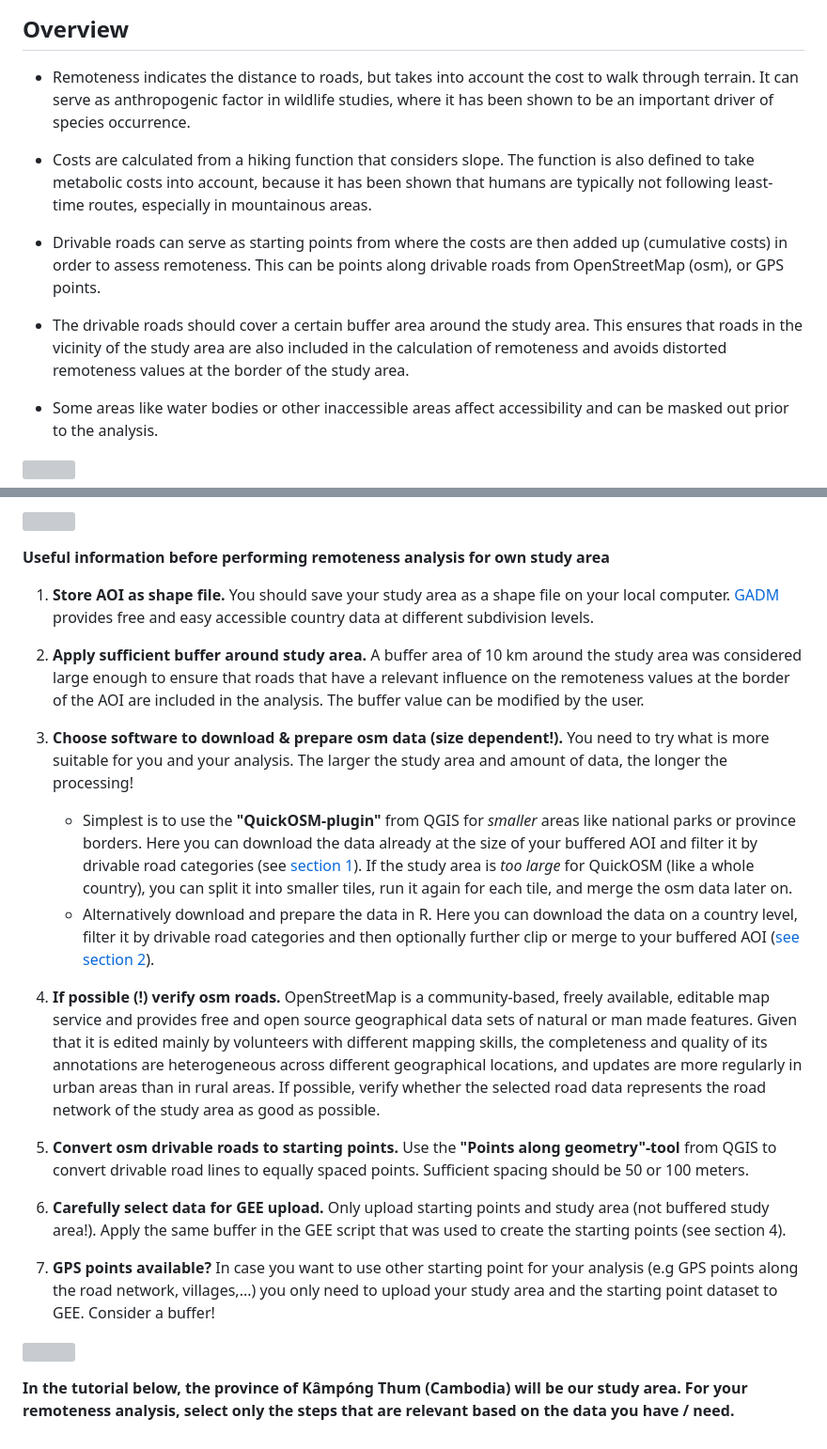
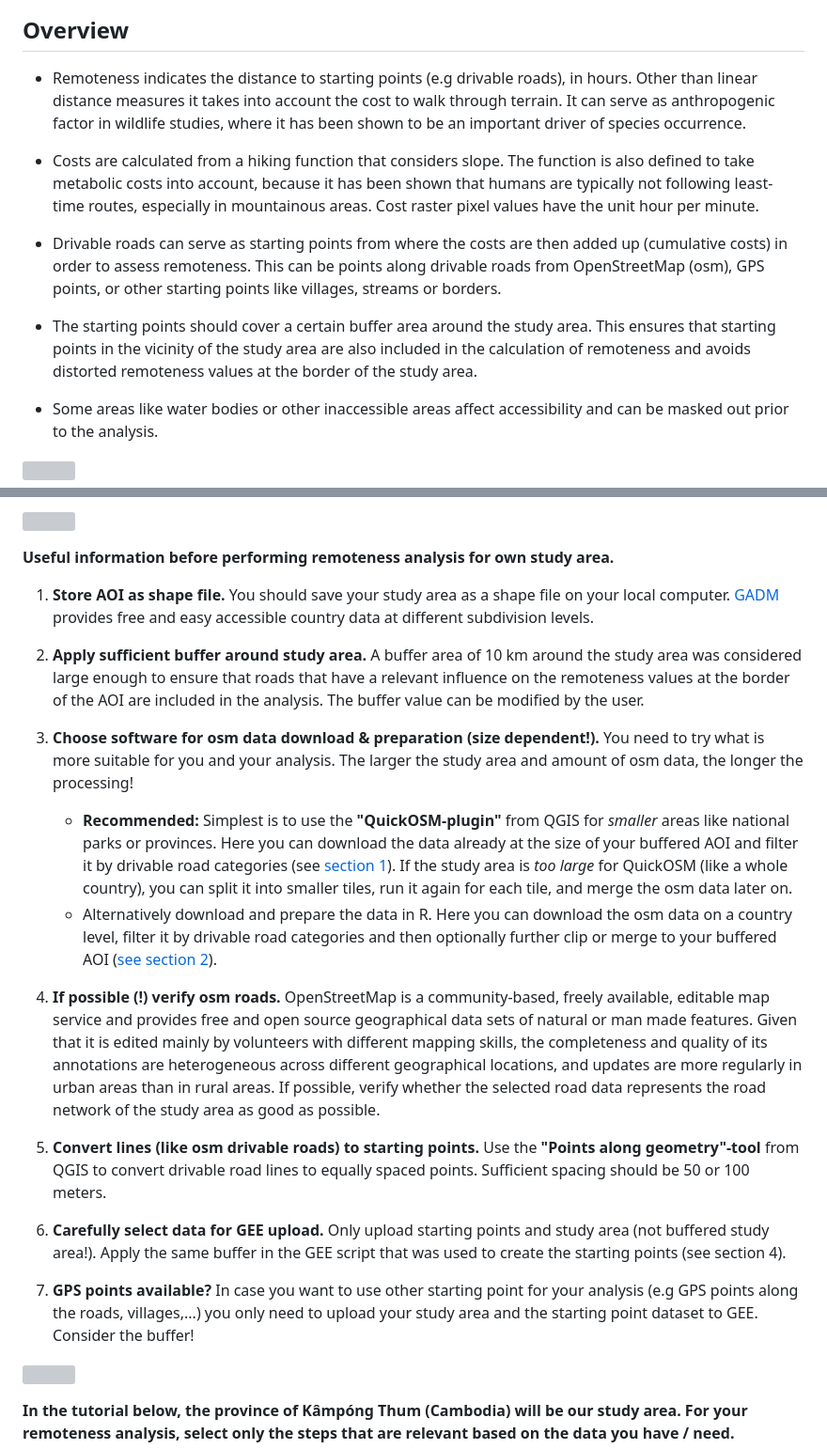
Before and after one commit to Luisa-del/Remoteness, a Markdown page: README.md, 2 parts joined by grey strips. Shown: that part at 94% size. Drawn GitHub-style; grey boxes are pictures that could not be loaded.

```diff
--- a/README.md
+++ b/README.md
@@ -8,13 +8,13 @@ This is a step-by-step tutorial on how to perform a remoteness analysis for user
 
 ## Overview
 
-* Remoteness indicates the distance to roads, but takes into account the cost to walk through terrain. It can serve as anthropogenic factor in wildlife studies, where it has been shown to be an important driver of species occurrence.
+* Remoteness indicates the distance to starting points (e.g drivable roads), in hours. Other than linear distance measures it takes into account the cost to walk through terrain. It can serve as anthropogenic factor in wildlife studies, where it has been shown to be an important driver of species occurrence.
 
-* Costs are calculated from a hiking function that considers slope. The function is also defined to take metabolic costs into account, because it has been shown that humans are typically not following least-time routes, especially in mountainous areas.
+* Costs are calculated from a hiking function that considers slope. The function is also defined to take metabolic costs into account, because it has been shown that humans are typically not following least-time routes, especially in mountainous areas. Cost raster pixel values have the unit hour per minute.
 
-* Drivable roads can serve as starting points from where the costs are then added up (cumulative costs) in order to assess remoteness. This can be points along drivable roads from OpenStreetMap (osm), or GPS points.
+* Drivable roads can serve as starting points from where the costs are then added up (cumulative costs) in order to assess remoteness. This can be points along drivable roads from OpenStreetMap (osm), GPS points, or other starting points like villages, streams or borders.
 
-* The drivable roads should cover a certain buffer area around the study area. This ensures that roads in the vicinity of the study area are also included in the calculation of remoteness and avoids distorted remoteness values at the border of the study area.
+* The starting points should cover a certain buffer area around the study area. This ensures that starting points in the vicinity of the study area are also included in the calculation of remoteness and avoids distorted remoteness values at the border of the study area.
 
 * Some areas like water bodies or other inaccessible areas affect accessibility and can be masked out prior to the analysis.
 
@@ -25,23 +25,23 @@ This is a step-by-step tutorial on how to perform a remoteness analysis for user
 
 ![](".png")
 
-**Useful information before performing remoteness analysis for own study area**
+**Useful information before performing remoteness analysis for own study area.**
 
 1. **Store AOI as shape file.** You should save your study area as a shape file on your local computer. [GADM](https://gadm.org/download_country.html) provides free and easy accessible country data at different subdivision levels.
 
 2. **Apply sufficient buffer around study area.** A buffer area of 10 km around the study area was considered large enough to ensure that roads that have a relevant influence on the remoteness values at the border of the AOI are included in the analysis. The buffer value can be modified by the user.
 
-3. **Choose software to download & prepare osm data (size dependent!).** You need to try what is more suitable for you and your analysis. The larger the study area and amount of data, the longer the processing!
-    + Simplest is to use the **"QuickOSM-plugin"** from QGIS for *smaller* areas like national parks or province borders. Here you can download the data already at the size of your buffered AOI and filter it by drivable road categories (see [section 1](#1-Prepare-input-data-in-QGIS)). If the study area is *too large* for QuickOSM (like a whole country), you can split it into smaller tiles, run it again for each tile, and merge the osm data later on.
-    + Alternatively download and prepare the data in R. Here you can download the data on a country level, filter it by drivable road categories and then optionally further clip or merge to your buffered AOI ([see section 2](#1-Prepare-input-data-in-R)).
+3. **Choose software for osm data download & preparation (size dependent!).** You need to try what is more suitable for you and your analysis. The larger the study area and amount of osm data, the longer the processing!
+    + **Recommended:** Simplest is to use the **"QuickOSM-plugin"** from QGIS for *smaller* areas like national parks or provinces. Here you can download the data already at the size of your buffered AOI and filter it by drivable road categories (see [section 1](#1-Prepare-input-data-in-QGIS)). If the study area is *too large* for QuickOSM (like a whole country), you can split it into smaller tiles, run it again for each tile, and merge the osm data later on.
+    + Alternatively download and prepare the data in R. Here you can download the osm data on a country level, filter it by drivable road categories and then optionally further clip or merge to your buffered AOI ([see section 2](#1-Prepare-input-data-in-R)).
 
 4. **If possible (!) verify osm roads.** OpenStreetMap is a community-based, freely available, editable map service and provides free and open source geographical data sets of natural or man made features. Given that it is edited mainly by volunteers with different mapping skills, the completeness and quality of its annotations are heterogeneous across different geographical locations, and updates are more regularly in urban areas than in rural areas. If possible, verify whether the selected road data represents the road network of the study area as good as possible.
 
-5. **Convert osm drivable roads to starting points.** Use the **"Points along geometry"-tool** from QGIS to convert drivable road lines to equally spaced points. Sufficient spacing should be 50 or 100 meters.
+5. **Convert lines (like osm drivable roads) to starting points.** Use the **"Points along geometry"-tool** from QGIS to convert drivable road lines to equally spaced points. Sufficient spacing should be 50 or 100 meters.
 
 6. **Carefully select data for GEE upload.** Only upload starting points and study area (not buffered study area!). Apply the same buffer in the GEE script that was used to create the starting points (see section 4).
 
-7. **GPS points available?** In case you want to use other starting point for your analysis (e.g GPS points along the road network, villages,...) you only need to upload your study area and the starting point dataset to GEE. Consider a buffer!
+7. **GPS points available?** In case you want to use other starting point for your analysis (e.g GPS points along the roads, villages,...) you only need to upload your study area and the starting point dataset to GEE. Consider the buffer!
 
 ![](".png")
 
```
